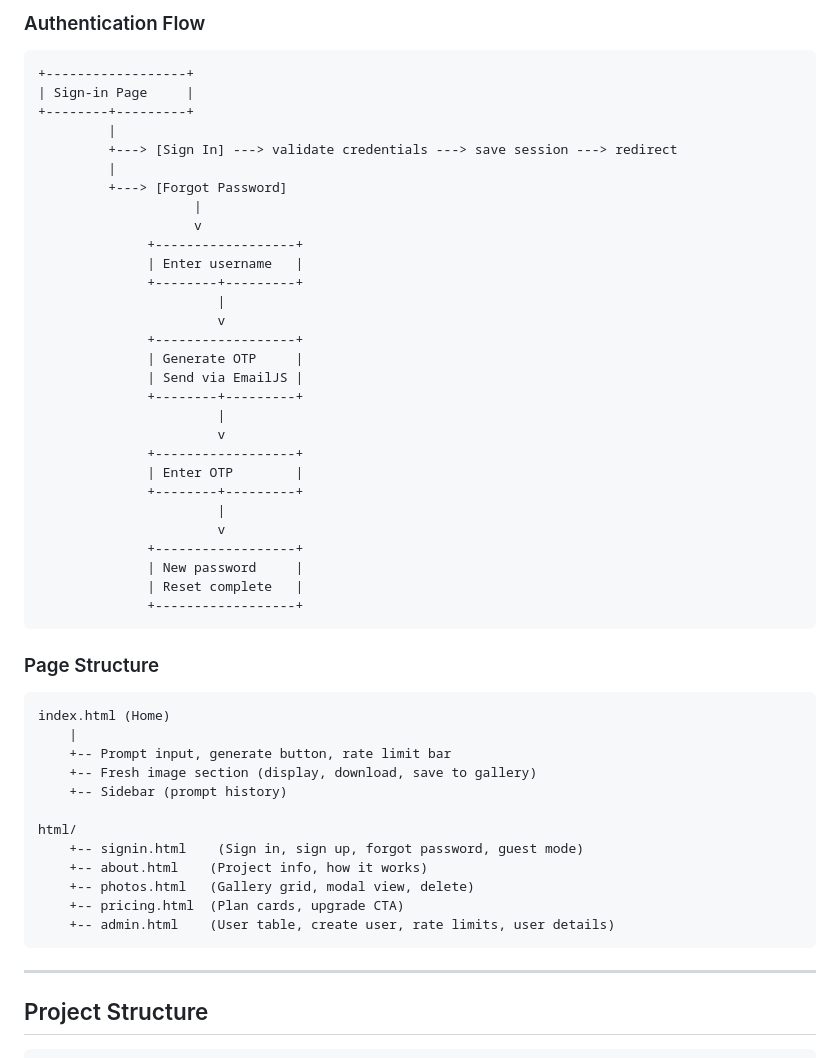
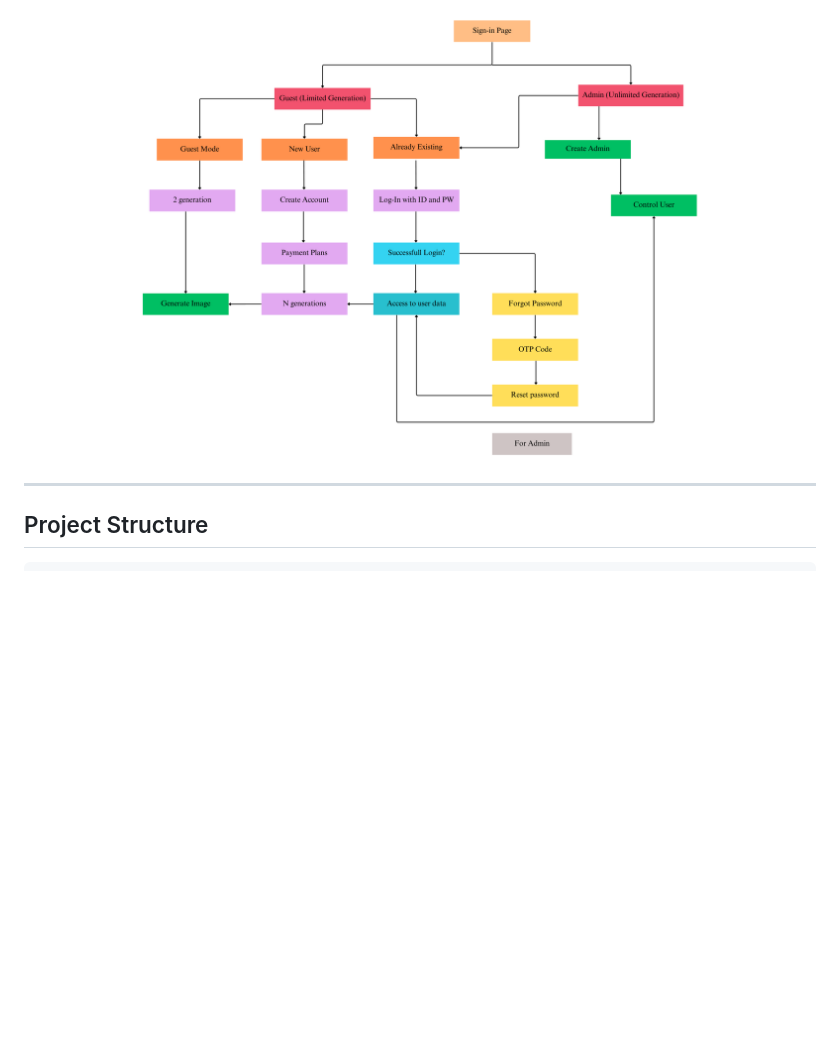
Before and after one commit to Ku-shal9/AI_Image_Generator, a Markdown page: README.md, the part around one of its changes. Drawn GitHub-style; blank space fills up the shorter version.

````diff
--- a/README.md
+++ b/README.md
@@ -88,53 +40,4 @@ AI-powered image generator with user authentication, rate limiting, and a retro-
-### Authentication Flow
-
-```
-+------------------+
-| Sign-in Page     |
-+--------+---------+
-         |
-         +---> [Sign In] ---> validate credentials ---> save session ---> redirect
-         |
-         +---> [Forgot Password]
-                    |
-                    v
-              +------------------+
-              | Enter username   |
-              +--------+---------+
-                       |
-                       v
-              +------------------+
-              | Generate OTP     |
-              | Send via EmailJS |
-              +--------+---------+
-                       |
-                       v
-              +------------------+
-              | Enter OTP        |
-              +--------+---------+
-                       |
-                       v
-              +------------------+
-              | New password     |
-              | Reset complete   |
-              +------------------+
-```
-
-### Page Structure
-
-```
-index.html (Home)
-    |
-    +-- Prompt input, generate button, rate limit bar
-    +-- Fresh image section (display, download, save to gallery)
-    +-- Sidebar (prompt history)
-
-html/
-    +-- signin.html    (Sign in, sign up, forgot password, guest mode)
-    +-- about.html    (Project info, how it works)
-    +-- photos.html   (Gallery grid, modal view, delete)
-    +-- pricing.html  (Plan cards, upgrade CTA)
-    +-- admin.html    (User table, create user, rate limits, user details)
-```
+![Sign In Page](./image/Photo%20Galli-Sign%20In%20page.png)
 
 ---
 
````
Also changed, not shown: other parts of README.md (+17 -64 lines).
